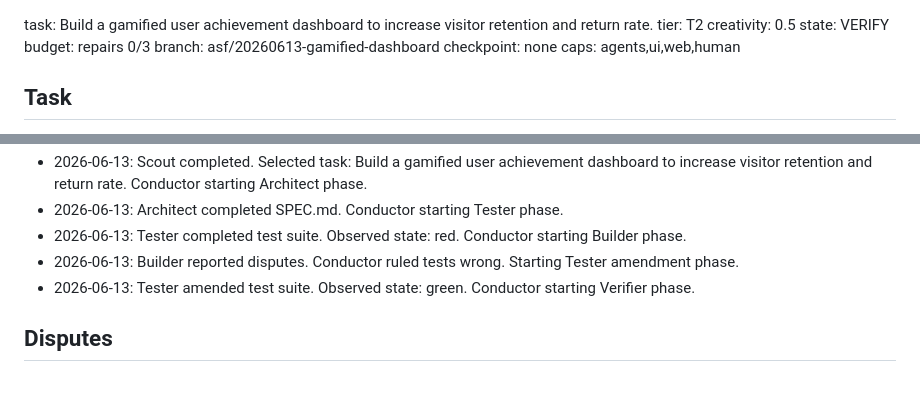
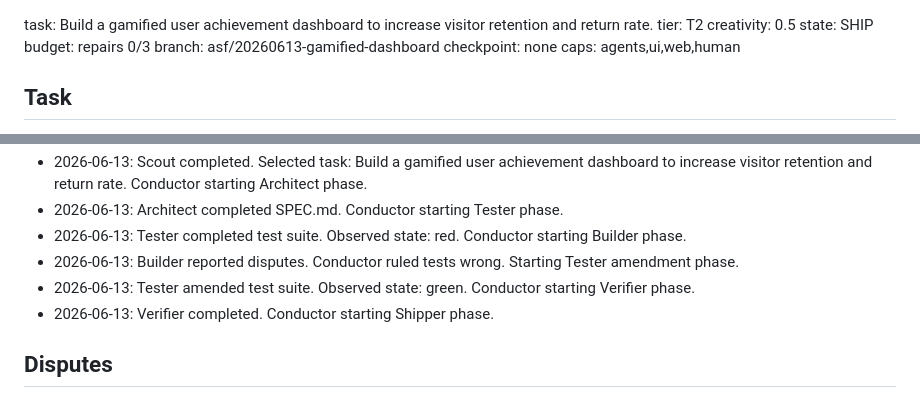
Before and after one commit to coskunarif/trend-jacker, a Markdown page: RUN.md, 2 parts joined by grey strips. Drawn GitHub-style.

Commit message:
Conductor starting Shipper phase

```diff
--- a/RUN.md
+++ b/RUN.md
@@ -1,5 +1,5 @@
 task: Build a gamified user achievement dashboard to increase visitor retention and return rate.              tier: T2   creativity: 0.5
-state: VERIFY               budget: repairs 0/3
+state: SHIP                 budget: repairs 0/3
 branch: asf/20260613-gamified-dashboard          checkpoint: none
 caps: agents,ui,web,human
 
@@ -18,6 +18,7 @@ caps: agents,ui,web,human
 - 2026-06-13: Tester completed test suite. Observed state: red. Conductor starting Builder phase.
 - 2026-06-13: Builder reported disputes. Conductor ruled tests wrong. Starting Tester amendment phase.
 - 2026-06-13: Tester amended test suite. Observed state: green. Conductor starting Verifier phase.
+- 2026-06-13: Verifier completed. Conductor starting Shipper phase.
 
 ## Disputes
 - achievements-dashboard.spec.js [AC-1] Achievements layout is responsive and prevents scrollbar duplication: uses toHaveCSS('grid-template-columns', /1fr/) on computed style, which returns a pixel size (e.g., "325px") instead of the literal declaration "1fr".
```
